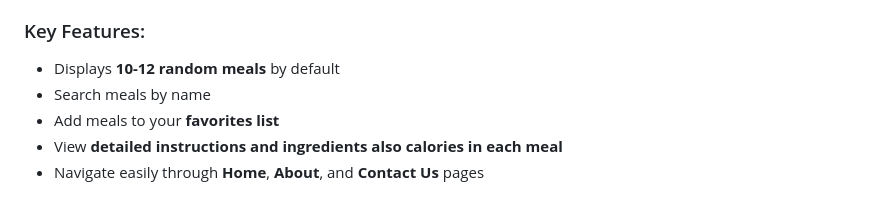
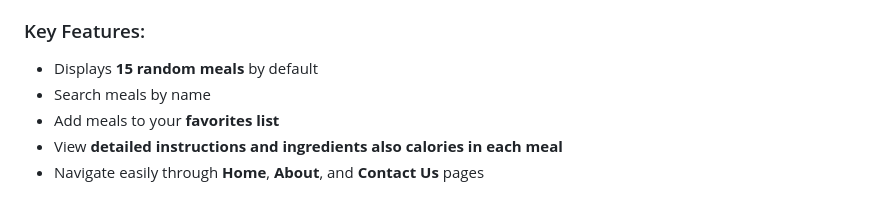
Before and after one commit to Mo1issa/Healthy-Home, a Markdown page: README.md, the part around the change. GitHub-like rendering.

```diff
--- a/README.md
+++ b/README.md
@@ -36,7 +36,7 @@ The CalorieNinjas API is a lightweight RESTful API that allows you to quickly ge
 
 ### Key Features:
 
-- Displays **10-12 random meals** by default
+- Displays **15 random meals** by default
 - Search meals by name
 - Add meals to your **favorites list**
 - View **detailed instructions and ingredients also calories in each meal**
```
